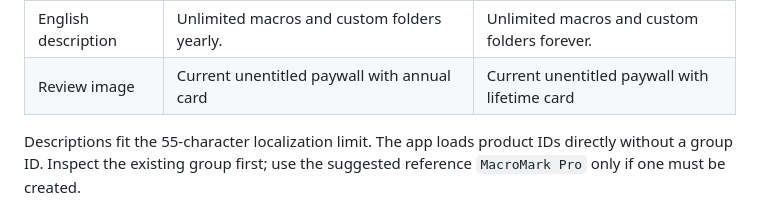
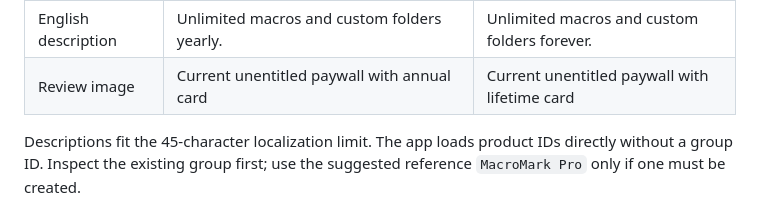
Before and after one commit to dfakkeldy/MacroMark, a Markdown page: docs/APP_STORE_PACKET.md, the part around the change. GitHub-like rendering.

Commit message:
docs: correct localized IAP description limit

```diff
--- a/docs/APP_STORE_PACKET.md
+++ b/docs/APP_STORE_PACKET.md
@@ -71,7 +71,7 @@ at handoff. Review contacts belong privately in ASC, not this repository.
 | English description | Unlimited macros and custom folders yearly. | Unlimited macros and custom folders forever. |
 | Review image | Current unentitled paywall with annual card | Current unentitled paywall with lifetime card |
 
-Descriptions fit the 55-character localization limit. The app loads product
+Descriptions fit the 45-character localization limit. The app loads product
 IDs directly without a group ID. Inspect the existing group first; use the
 suggested reference `MacroMark Pro` only if one must be created.
 
```
